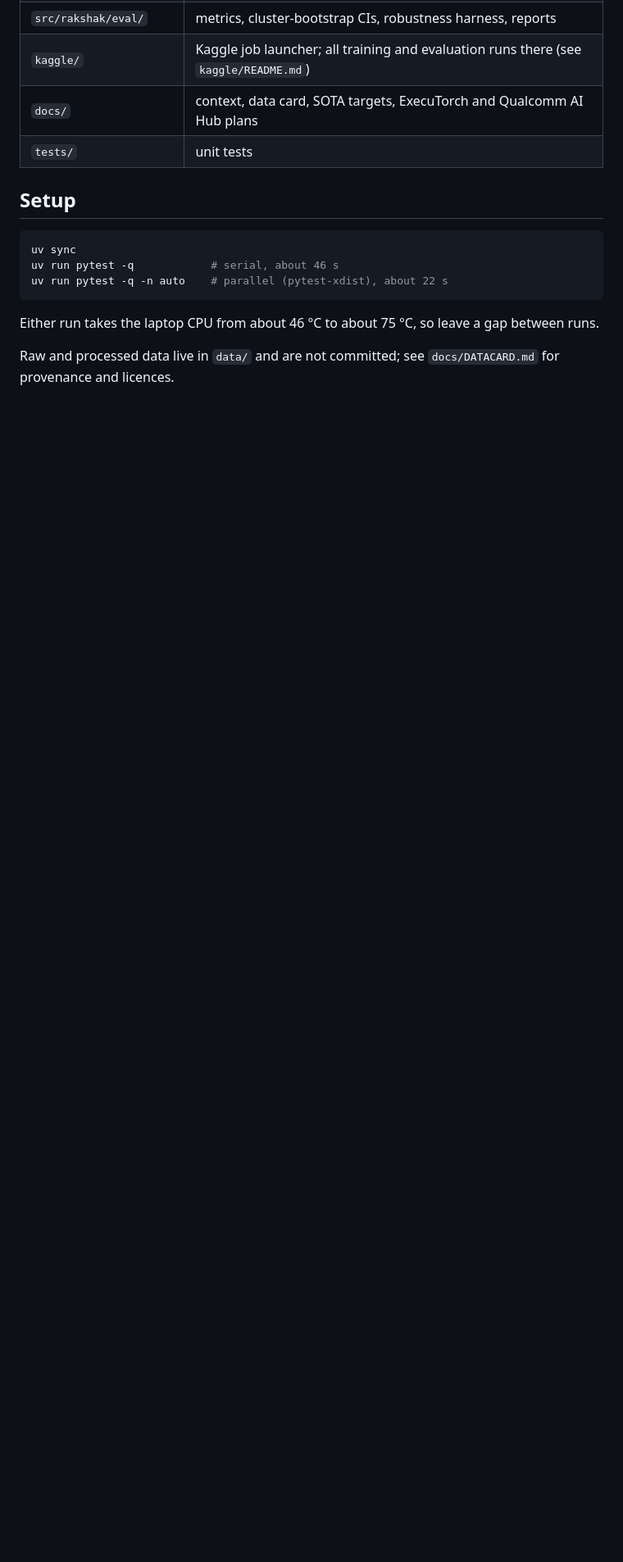
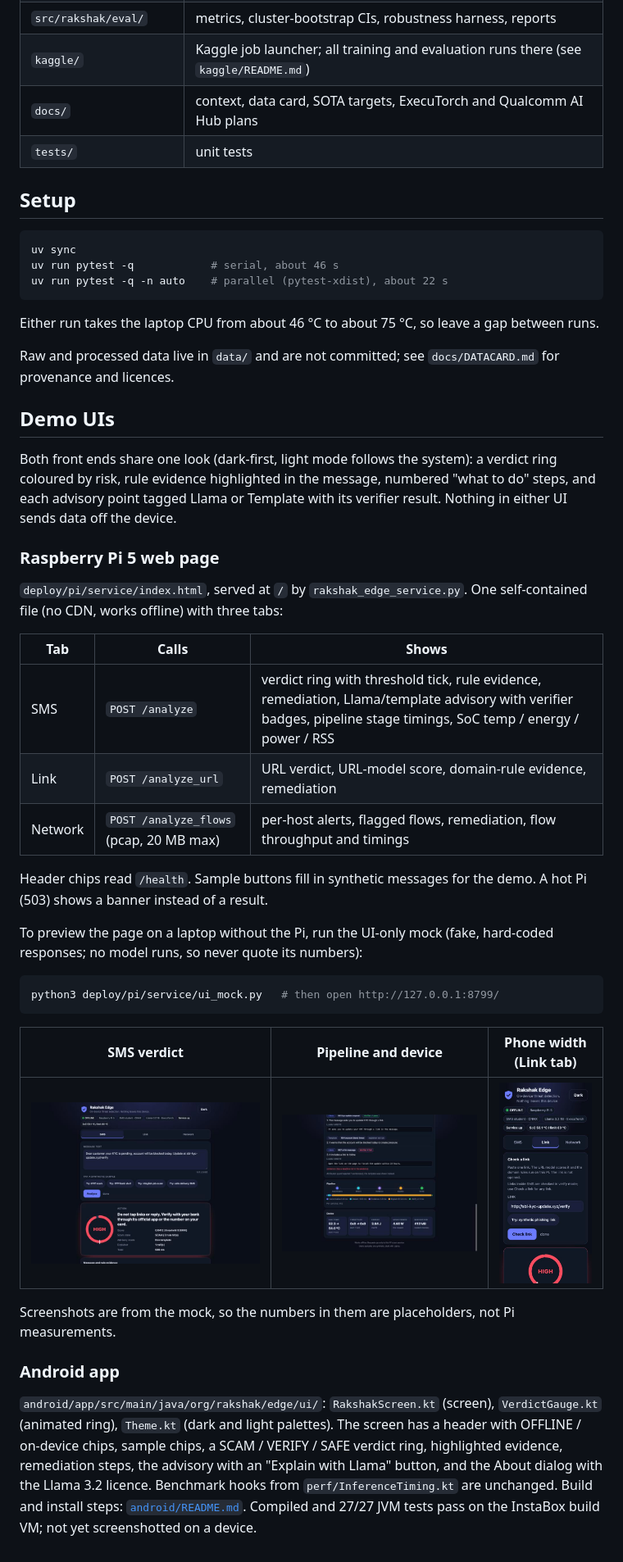
Before and after one commit to vhmaadhav/rakshak-edge, a Markdown page: README.md, the part around the change. Shown at 82% size. GitHub-like rendering; pictures changed too: docs/ui/pi_mobile_link.jpg (added), docs/ui/pi_pipeline_device.jpg (added), docs/ui/pi_sms_verdict.jpg (added); blank space fills up the shorter version.

````diff
--- a/README.md
+++ b/README.md
@@ -29,3 +29,45 @@ uv run pytest -q -n auto    # parallel (pytest-xdist), about 22 s
 Either run takes the laptop CPU from about 46 °C to about 75 °C, so leave a gap between runs.
 
 Raw and processed data live in `data/` and are not committed; see `docs/DATACARD.md` for provenance and licences.
+
+## Demo UIs
+
+Both front ends share one look (dark-first, light mode follows the system): a verdict ring coloured by
+risk, rule evidence highlighted in the message, numbered "what to do" steps, and each advisory point
+tagged Llama or Template with its verifier result. Nothing in either UI sends data off the device.
+
+### Raspberry Pi 5 web page
+
+`deploy/pi/service/index.html`, served at `/` by `rakshak_edge_service.py`. One self-contained file (no
+CDN, works offline) with three tabs:
+
+| Tab | Calls | Shows |
+|---|---|---|
+| SMS | `POST /analyze` | verdict ring with threshold tick, rule evidence, remediation, Llama/template advisory with verifier badges, pipeline stage timings, SoC temp / energy / power / RSS |
+| Link | `POST /analyze_url` | URL verdict, URL-model score, domain-rule evidence, remediation |
+| Network | `POST /analyze_flows` (pcap, 20 MB max) | per-host alerts, flagged flows, remediation, flow throughput and timings |
+
+Header chips read `/health`. Sample buttons fill in synthetic messages for the demo. A hot Pi (503) shows
+a banner instead of a result.
+
+To preview the page on a laptop without the Pi, run the UI-only mock (fake, hard-coded responses; no
+model runs, so never quote its numbers):
+
+```bash
+python3 deploy/pi/service/ui_mock.py   # then open http://127.0.0.1:8799/
+```
+
+| SMS verdict | Pipeline and device | Phone width (Link tab) |
+|---|---|---|
+| ![SMS verdict](docs/ui/pi_sms_verdict.jpg) | ![Pipeline and device](docs/ui/pi_pipeline_device.jpg) | ![Phone width](docs/ui/pi_mobile_link.jpg) |
+
+Screenshots are from the mock, so the numbers in them are placeholders, not Pi measurements.
+
+### Android app
+
+`android/app/src/main/java/org/rakshak/edge/ui/`: `RakshakScreen.kt` (screen), `VerdictGauge.kt`
+(animated ring), `Theme.kt` (dark and light palettes). The screen has a header with OFFLINE / on-device chips,
+sample chips, a SCAM / VERIFY / SAFE verdict ring, highlighted evidence, remediation steps, the advisory
+with an "Explain with Llama" button, and the About dialog with the Llama 3.2 licence. Benchmark hooks
+from `perf/InferenceTiming.kt` are unchanged. Build and install steps: [`android/README.md`](android/README.md).
+Compiled and 27/27 JVM tests pass on the InstaBox build VM; not yet screenshotted on a device.
````
Also changed, not shown: 5 other files.
